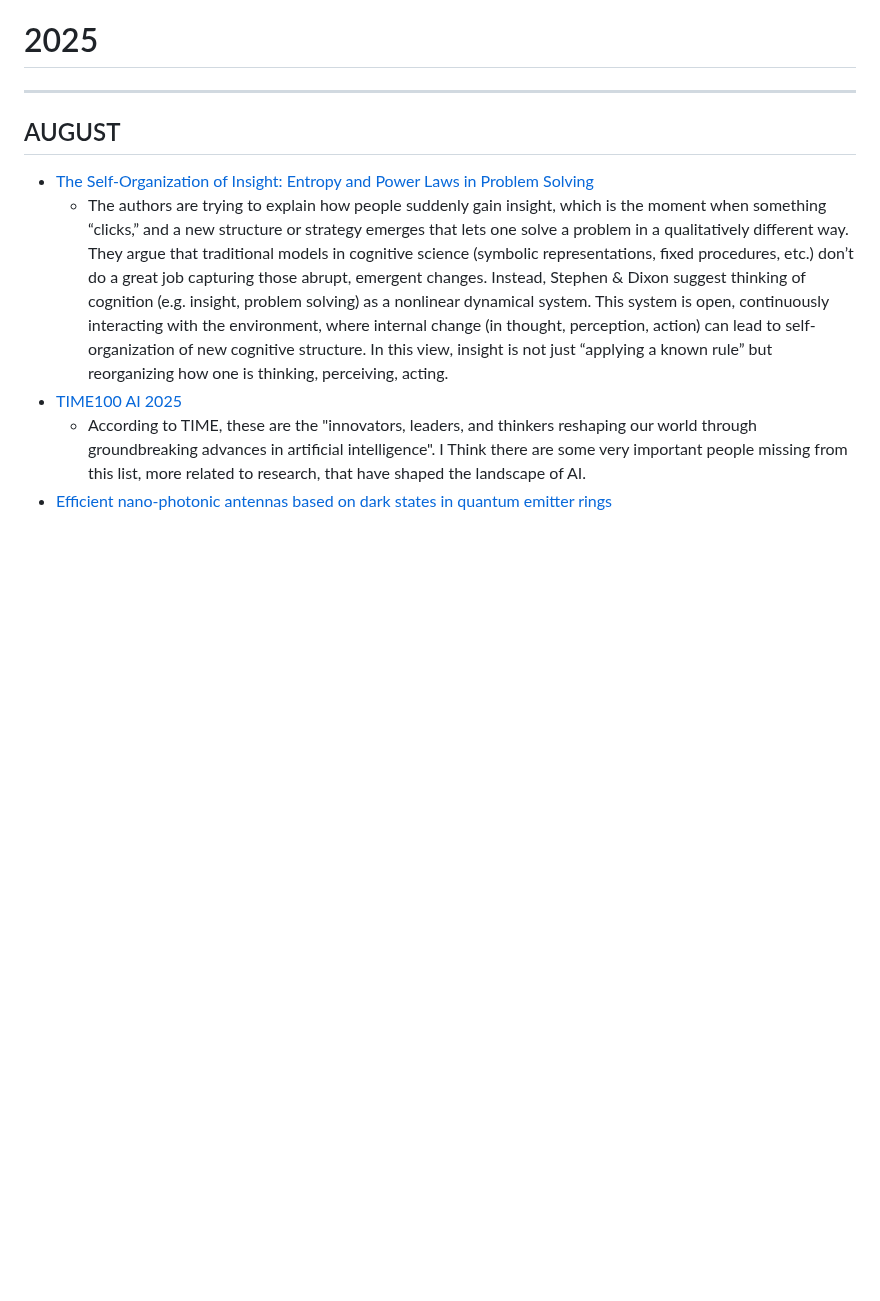
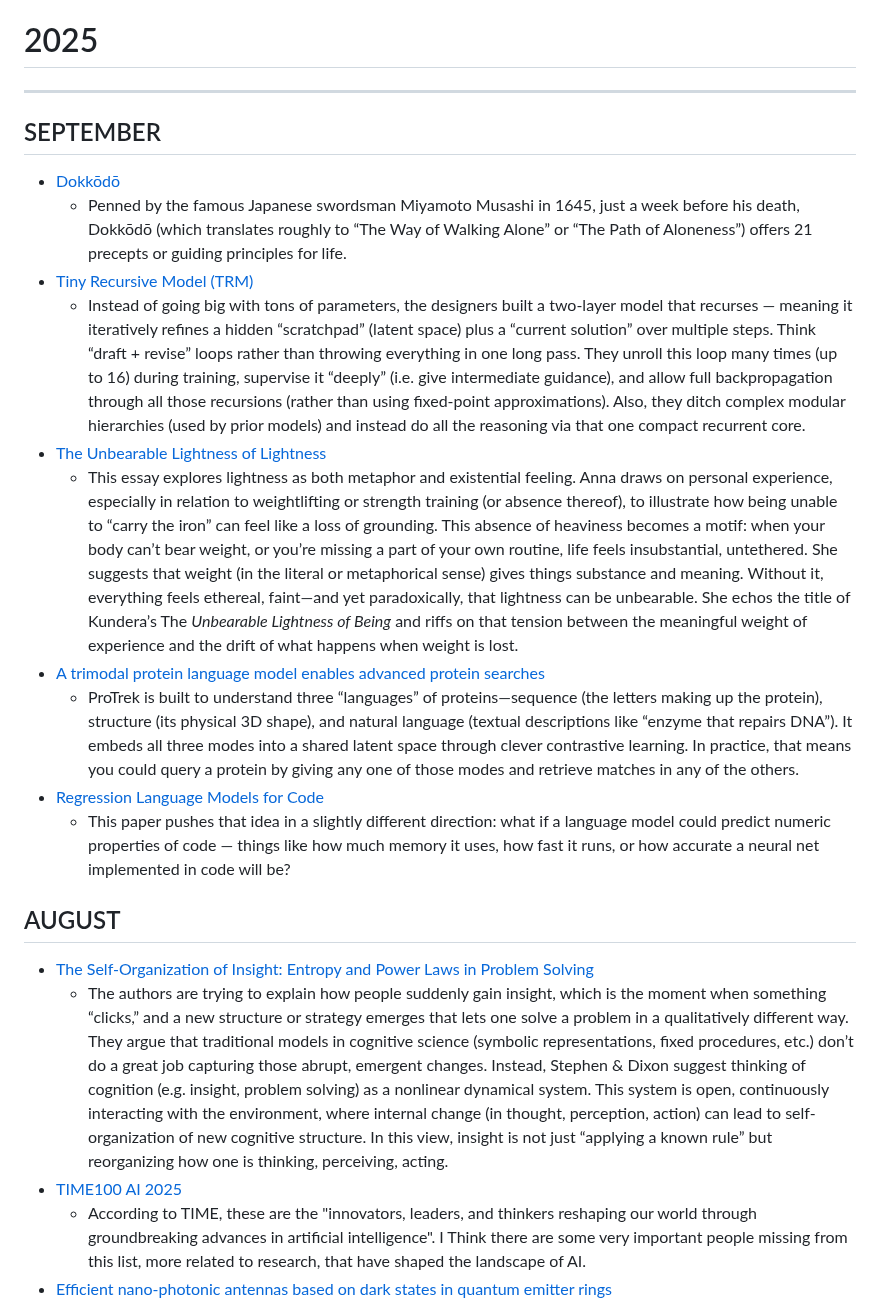
Before and after one commit to koenrane/koenrane.xyz, a Markdown page: content/links.md, the part around the change. Rendered like a GitHub page; blank space fills up the shorter version.

Commit message:
Sep 2025 links

```diff
--- a/content/links.md
+++ b/content/links.md
@@ -17,6 +17,20 @@ Links are posted monthly in chronological order and include any articles, papers
 # 2025
 
 ----
+
+## SEPTEMBER
+
+- [Dokkōdō](https://en.wikipedia.org/wiki/Dokk%C5%8Dd%C5%8D)
+  - Penned by the famous Japanese swordsman Miyamoto Musashi in 1645, just a week before his death, Dokkōdō (which translates roughly to “The Way of Walking Alone” or “The Path of Aloneness”) offers 21 precepts or guiding principles for life.
+- [Tiny Recursive Model (TRM)](https://www.marktechpost.com/2025/10/09/tiny-recursive-model-trm-a-tiny-7m-model-that-surpass-deepseek-r1-gemini-2-5-pro-and-o3-mini-at-reasoning-on-both-arg-agi-1-and-arc-agi-2/)
+  - Instead of going big with tons of parameters, the designers built a two-layer model that recurses — meaning it iteratively refines a hidden “scratchpad” (latent space) plus a “current solution” over multiple steps. Think “draft + revise” loops rather than throwing everything in one long pass. They unroll this loop many times (up to 16) during training, supervise it “deeply” (i.e. give intermediate guidance), and allow full backpropagation through all those recursions (rather than using fixed-point approximations). Also, they ditch complex modular hierarchies (used by prior models) and instead do all the reasoning via that one compact recurrent core.
+- [The Unbearable Lightness of Lightness](https://annaleptikon.substack.com/p/the-unbearable-lightness-of-lightness?utm_campaign=posts-open-in-app&triedRedirect=true)
+  - This essay explores lightness as both metaphor and existential feeling. Anna draws on personal experience, especially in relation to weightlifting or strength training (or absence thereof), to illustrate how being unable to “carry the iron” can feel like a loss of grounding. This absence of heaviness becomes a motif: when your body can’t bear weight, or you’re missing a part of your own routine, life feels insubstantial, untethered. She suggests that weight (in the literal or metaphorical sense) gives things substance and meaning. Without it, everything feels ethereal, faint—and yet paradoxically, that lightness can be unbearable. She echos the title of Kundera’s The *Unbearable Lightness of Being* and riffs on that tension between the meaningful weight of experience and the drift of what happens when weight is lost.
+- [A trimodal protein language model enables advanced protein searches](https://www.nature.com/articles/s41587-025-02836-0)
+  - ProTrek is built to understand three “languages” of proteins—sequence (the letters making up the protein), structure (its physical 3D shape), and natural language (textual descriptions like “enzyme that repairs DNA”). It embeds all three modes into a shared latent space through clever contrastive learning. In practice, that means you could query a protein by giving any one of those modes and retrieve matches in any of the others.
+- [Regression Language Models for Code](https://huggingface.co/papers/2509.26476)
+  - This paper pushes that idea in a slightly different direction: what if a language model could predict numeric properties of code — things like how much memory it uses, how fast it runs, or how accurate a neural net implemented in code will be?
+
 
 ## AUGUST
 
```
Also changed, not shown: content/About me.md (+1 -1 lines).
